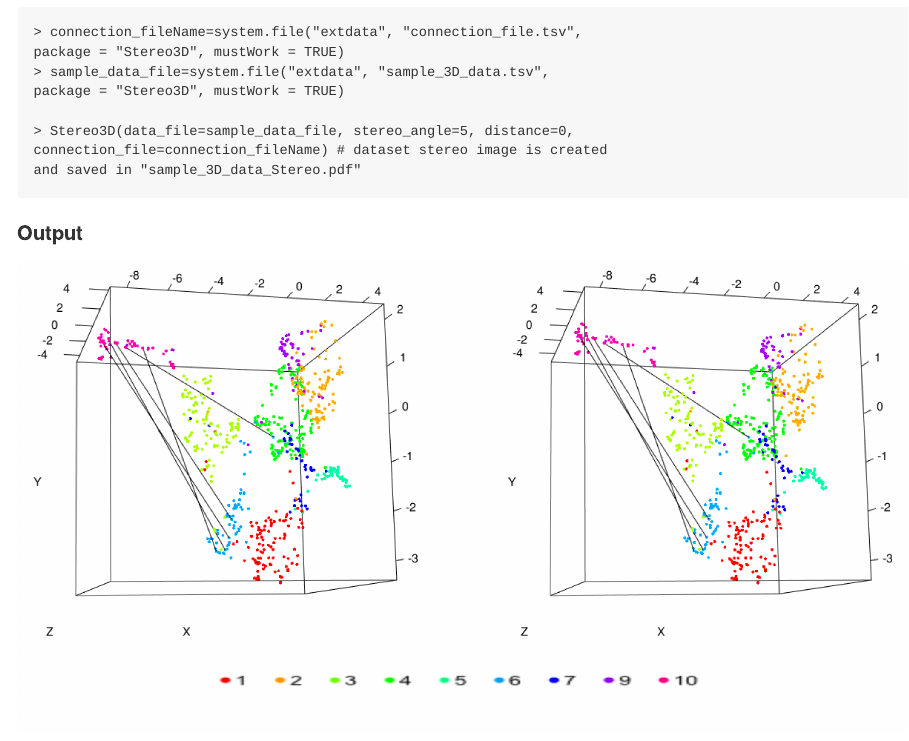
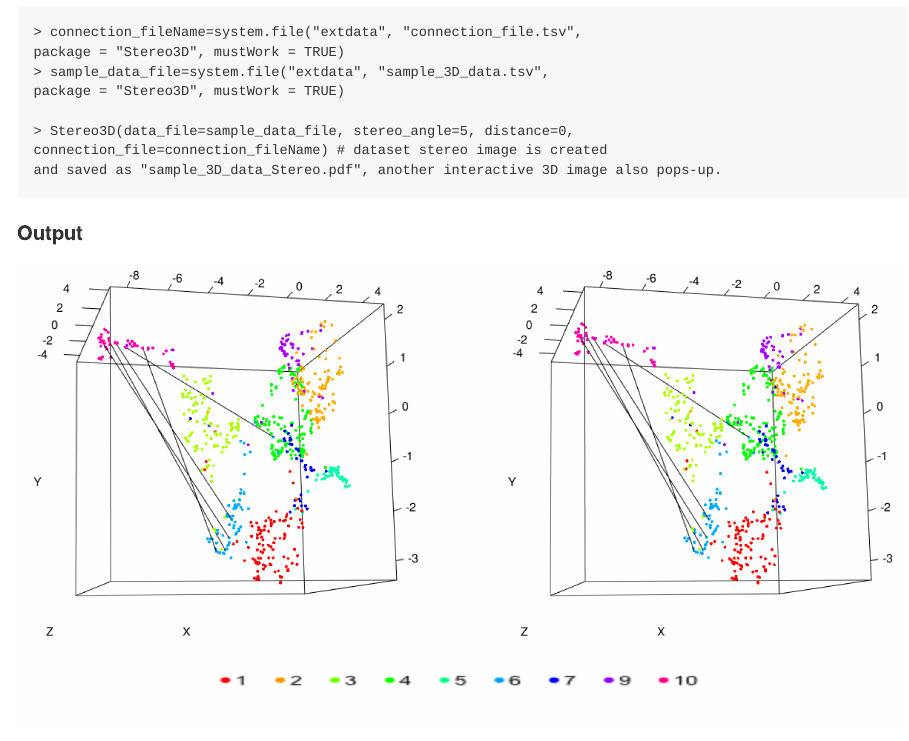
Before and after one commit to bioinfoDZ/Stereo3D, an R Markdown document (README.Rmd): the page in a window 1100 px wide, from 1790 px down. The pictures show the output file README.md that the author committed with the source, drawn offline in the style of GitHub.

Commit message:
minor doc update

````diff
--- a/README.Rmd
+++ b/README.Rmd
@@ -98,7 +98,7 @@ package = "Stereo3D", mustWork = TRUE)
 
 > Stereo3D(data_file=sample_data_file, stereo_angle=5, distance=0,
 connection_file=connection_fileName) # dataset stereo image is created
-and saved in "sample_3D_data_Stereo.pdf"
+and saved as "sample_3D_data_Stereo.pdf", another interactive 3D image also pops-up.
 ```
 
 #### Output
````
Also changed, not shown: vignettes/Stereo3D_vignette.Rmd (+1 -1 lines), README.md, vignettes/Stereo3D_vignette.pdf (deleted), vignettes/Stereo3D_vignette.tex, 2 other files.
